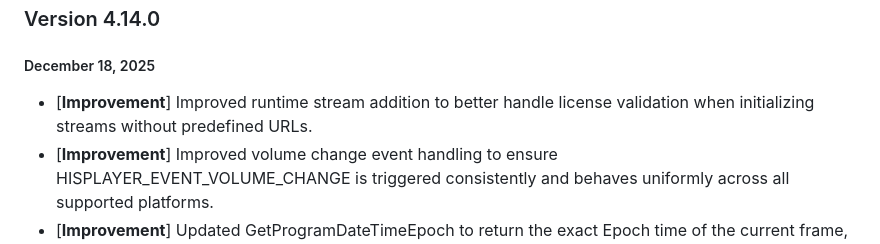
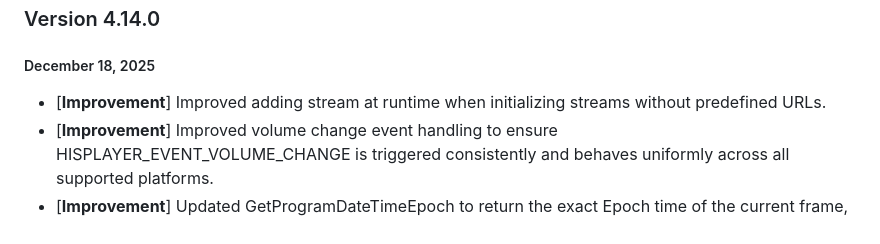
Before and after one commit to HISPlayer/UnityAndroid-SDK, a Markdown page: releases.md, the part around the change. Rendered like a GitHub page.

```diff
--- a/releases.md
+++ b/releases.md
@@ -2,7 +2,7 @@
 
 ### Version 4.14.0
 ##### December 18, 2025
-- [**Improvement**] Improved runtime stream addition to better handle license validation when initializing streams without predefined URLs.
+- [**Improvement**] Improved adding stream at runtime when initializing streams without predefined URLs.
 - [**Improvement**] Improved volume change event handling to ensure HISPLAYER_EVENT_VOLUME_CHANGE is triggered consistently and behaves uniformly across all supported platforms.
 - [**Improvement**] Updated GetProgramDateTimeEpoch to return the exact Epoch time of the current frame, ensuring consistent behavior across WebGL, Windows, Android, iOS, and macOS.
 - [**Improvement**] Improved seek event handling to ensure HISPLAYER_EVENT_PLAYBACK_SEEK_END is consistently triggered across all platforms, including WebGL.
```
